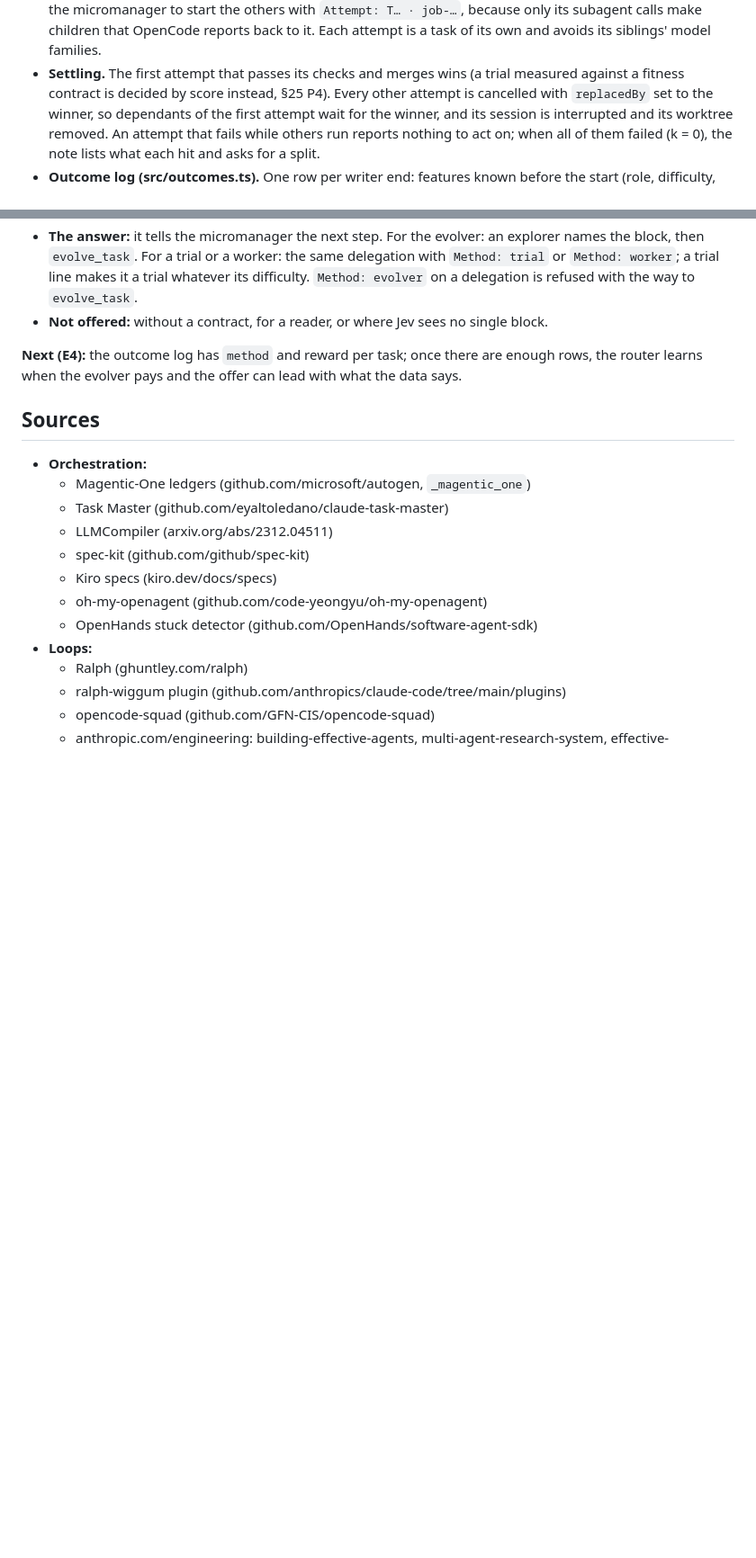
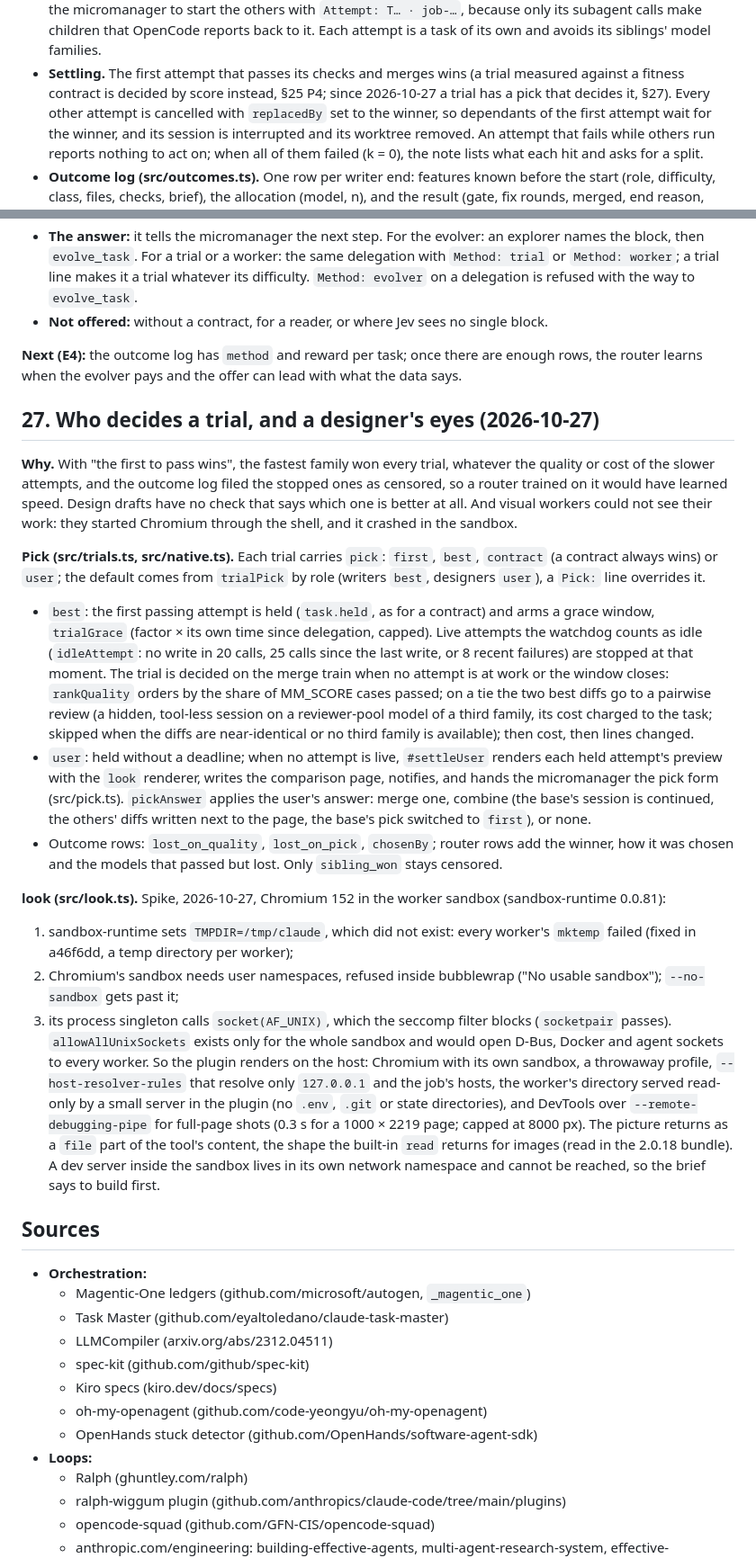
Before and after one commit to RentschlerTobias/Micromanager, a Markdown page: docs/design.md, 2 parts joined by grey strips. Shown at 90% size. Drawn GitHub-style; blank space fills up the shorter version.

```diff
--- a/docs/design.md
+++ b/docs/design.md
@@ -944,7 +944,7 @@ k/n is how many attempts pass, and the group is the task class (role, difficulty
   micromanager to start the others with `Attempt: T… · job-…`, because only its subagent calls make children that
   OpenCode reports back to it. Each attempt is a task of its own and avoids its siblings' model families.
 - **Settling.** The first attempt that passes its checks and merges wins (a trial measured against a fitness
-  contract is decided by score instead, §25 P4). Every other attempt is cancelled with
+  contract is decided by score instead, §25 P4; since 2026-10-27 a trial has a pick that decides it, §27). Every other attempt is cancelled with
   `replacedBy` set to the winner, so dependants of the first attempt wait for the winner, and its session is
   interrupted and its worktree removed. An attempt that fails while others run reports nothing to act on; when all
   of them failed (k = 0), the note lists what each hit and asks for a split.
@@ -1233,6 +1233,45 @@ for.
 **Next (E4):** the outcome log has `method` and reward per task; once there are enough rows, the router learns when the
 evolver pays and the offer can lead with what the data says.
 
+## 27. Who decides a trial, and a designer's eyes (2026-10-27)
+
+**Why.** With "the first to pass wins", the fastest family won every trial, whatever the quality or cost of the
+slower attempts, and the outcome log filed the stopped ones as censored, so a router trained on it would have learned
+speed. Design drafts have no check that says which one is better at all. And visual workers could not see their work:
+they started Chromium through the shell, and it crashed in the sandbox.
+
+**Pick (src/trials.ts, src/native.ts).** Each trial carries `pick`: `first`, `best`, `contract` (a contract always
+wins) or `user`; the default comes from `trialPick` by role (writers `best`, designers `user`), a `Pick:` line
+overrides it.
+- `best`: the first passing attempt is held (`task.held`, as for a contract) and arms a grace window, `trialGrace`
+  (factor × its own time since delegation, capped). Live attempts the watchdog counts as idle (`idleAttempt`: no write
+  in 20 calls, 25 calls since the last write, or 8 recent failures) are stopped at that moment. The trial is decided
+  on the merge train when no attempt is at work or the window closes: `rankQuality` orders by the share of MM_SCORE
+  cases passed; on a tie the two best diffs go to a pairwise review (a hidden, tool-less session on a reviewer-pool
+  model of a third family, its cost charged to the task; skipped when the diffs are near-identical or no third family
+  is available); then cost, then lines changed.
+- `user`: held without a deadline; when no attempt is live, `#settleUser` renders each held attempt's preview with
+  the `look` renderer, writes the comparison page, notifies, and hands the micromanager the pick form
+  (src/pick.ts). `pickAnswer` applies the user's answer: merge one, combine (the base's session is continued, the
+  others' diffs written next to the page, the base's pick switched to `first`), or none.
+- Outcome rows: `lost_on_quality`, `lost_on_pick`, `chosenBy`; router rows add the winner, how it was chosen and the
+  models that passed but lost. Only `sibling_won` stays censored.
+
+**look (src/look.ts).** Spike, 2026-10-27, Chromium 152 in the worker sandbox (sandbox-runtime 0.0.81):
+1. sandbox-runtime sets `TMPDIR=/tmp/claude`, which did not exist: every worker's `mktemp` failed (fixed in a46f6dd,
+   a temp directory per worker);
+2. Chromium's sandbox needs user namespaces, refused inside bubblewrap ("No usable sandbox"); `--no-sandbox` gets
+   past it;
+3. its process singleton calls `socket(AF_UNIX)`, which the seccomp filter blocks (`socketpair` passes).
+   `allowAllUnixSockets` exists only for the whole sandbox and would open D-Bus, Docker and agent sockets to every
+   worker.
+So the plugin renders on the host: Chromium with its own sandbox, a throwaway profile, `--host-resolver-rules` that
+resolve only `127.0.0.1` and the job's hosts, the worker's directory served read-only by a small server in the plugin
+(no `.env`, `.git` or state directories), and DevTools over `--remote-debugging-pipe` for full-page shots (0.3 s for a
+1000 × 2219 page; capped at 8000 px). The picture returns as a `file` part of the tool's content, the shape the built-in
+`read` returns for images (read in the 2.0.18 bundle). A dev server inside the sandbox lives in its own network
+namespace and cannot be reached, so the brief says to build first.
+
 ## Sources
 - **Orchestration:**
   - Magentic-One ledgers (github.com/microsoft/autogen, `_magentic_one`)
```
Also changed, not shown: README.md (+33 -6 lines).
